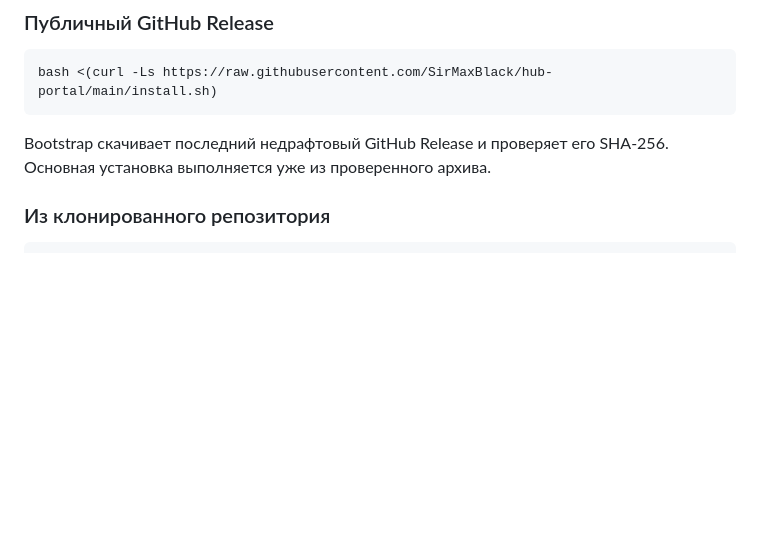
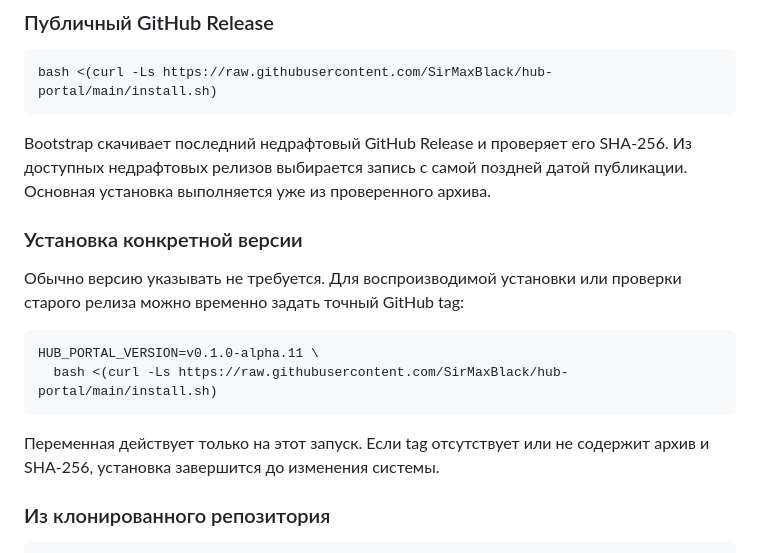
Before and after one commit to SirMaxBlack/hub-portal, a Markdown page: docs/INSTALL.md, the part around the change. GitHub-like rendering; blank space fills up the shorter version.

````diff
--- a/docs/INSTALL.md
+++ b/docs/INSTALL.md
@@ -73,7 +73,21 @@ bash <(curl -Ls https://raw.githubusercontent.com/SirMaxBlack/hub-portal/main/in
 ```
 
 Bootstrap скачивает последний недрафтовый GitHub Release и проверяет его
-SHA-256. Основная установка выполняется уже из проверенного архива.
+SHA-256. Из доступных недрафтовых релизов выбирается запись с самой поздней
+датой публикации. Основная установка выполняется уже из проверенного архива.
+
+### Установка конкретной версии
+
+Обычно версию указывать не требуется. Для воспроизводимой установки или
+проверки старого релиза можно временно задать точный GitHub tag:
+
+```bash
+HUB_PORTAL_VERSION=v0.1.0-alpha.11 \
+  bash <(curl -Ls https://raw.githubusercontent.com/SirMaxBlack/hub-portal/main/install.sh)
+```
+
+Переменная действует только на этот запуск. Если tag отсутствует или не
+содержит архив и SHA-256, установка завершится до изменения системы.
 
 ### Из клонированного репозитория
 
````
Also changed, not shown: README.md (+10 -0 lines), docs/UPDATE.md (+3 -2 lines).
